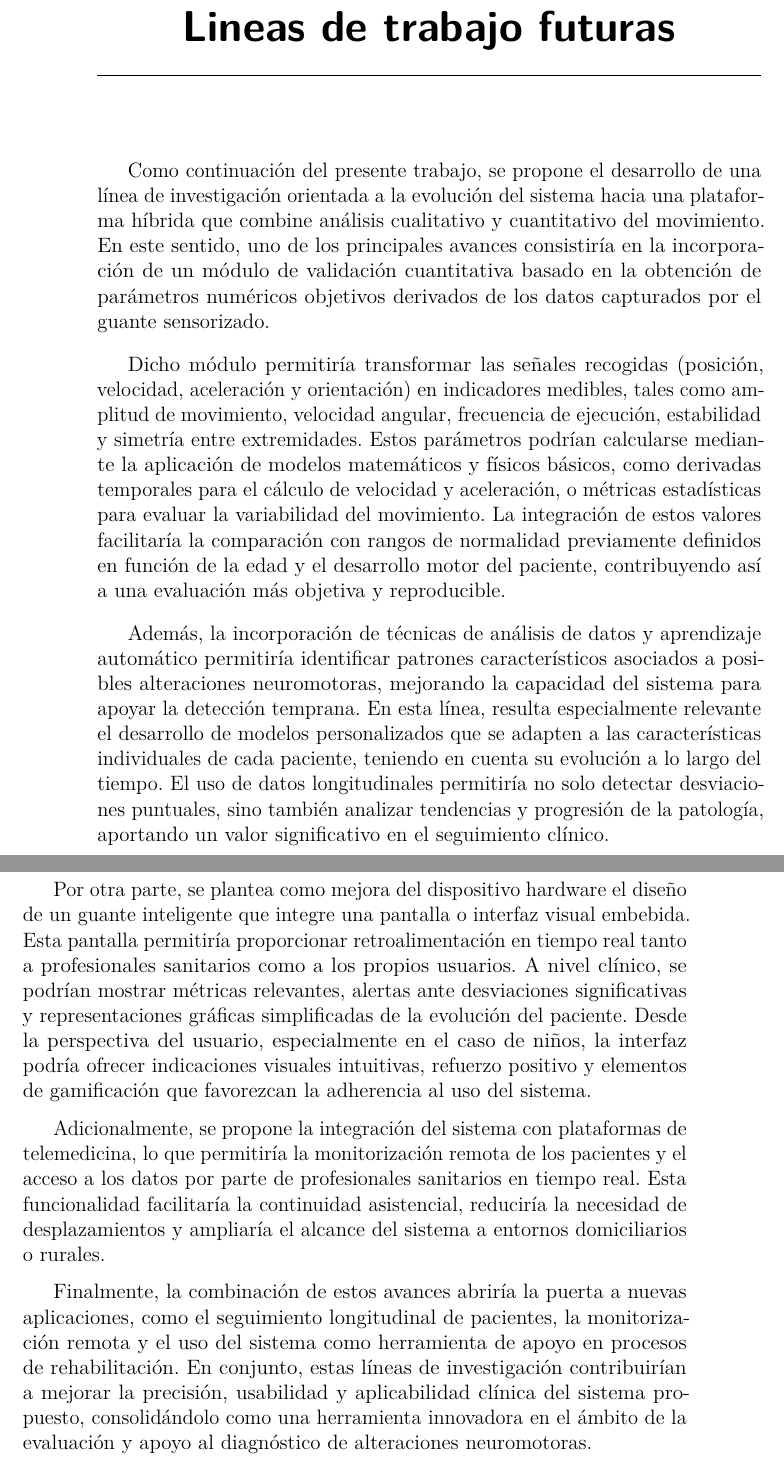
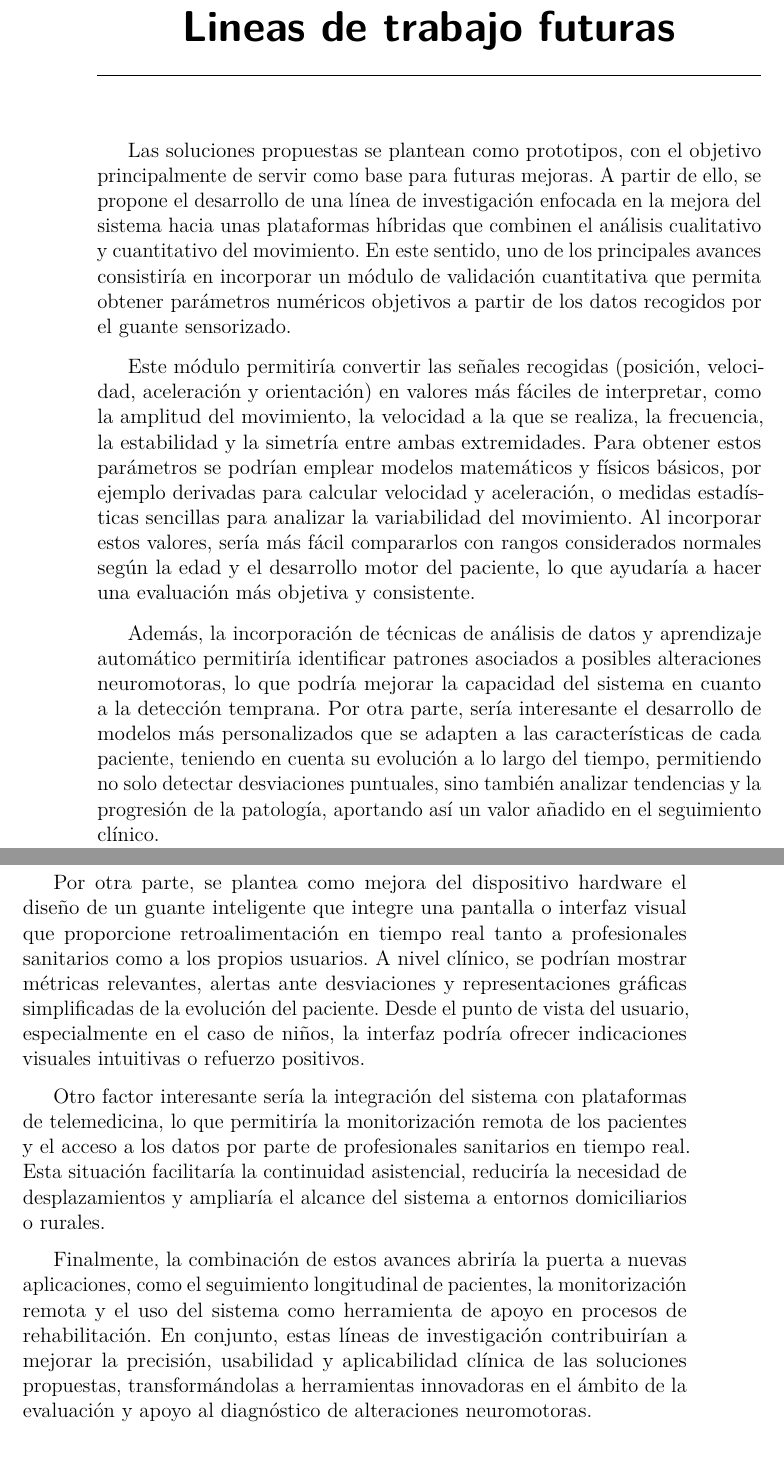
Before and after one commit to ivanmr200/Sensor_Movimientos_Involuntarios_NecPac, a LaTeX thesis (Plantilla_Latex_NecPac/Dispositivo de detección de movimientos involuntarios en pacientes con parálisis cerebral ateoide.tex, which reads Plantilla_Latex_NecPac/tex/8_lineas_futuras.tex): two parts of pages 31 and 32 of 34, joined at a grey line, cut so that both start at the same text. Compiled offline with pdfLaTeX.

Commit message:
Correción de errores

```diff
--- a/Plantilla_Latex_NecPac/tex/8_lineas_futuras.tex
+++ b/Plantilla_Latex_NecPac/tex/8_lineas_futuras.tex
@@ -1,14 +1,14 @@
-\capitulo{8}{Lineas de trabajo futuras}
+\capitulo{6}{Lineas de trabajo futuras}
 
+\vspace{-10px}
+Las soluciones propuestas se plantean como prototipos, con el objetivo principalmente de servir como base para futuras mejoras. A partir de ello, se propone el desarrollo de una línea de investigación enfocada en la mejora del sistema hacia unas plataformas híbridas que combinen el análisis cualitativo y cuantitativo del movimiento. En este sentido, uno de los principales avances consistiría en incorporar un módulo de validación cuantitativa que permita obtener parámetros numéricos objetivos a partir de los datos recogidos por el guante sensorizado.
 
-Como continuación del presente trabajo, se propone el desarrollo de una línea de investigación orientada a la evolución del sistema hacia una plataforma híbrida que combine análisis cualitativo y cuantitativo del movimiento. En este sentido, uno de los principales avances consistiría en la incorporación de un módulo de validación cuantitativa basado en la obtención de parámetros numéricos objetivos derivados de los datos capturados por el guante sensorizado.
+Este módulo permitiría convertir las señales recogidas (posición, velocidad, aceleración y orientación) en valores más fáciles de interpretar, como la amplitud del movimiento, la velocidad a la que se realiza, la frecuencia, la estabilidad y la simetría entre ambas extremidades. Para obtener estos parámetros se podrían emplear modelos matemáticos y físicos básicos, por ejemplo derivadas para calcular velocidad y aceleración, o medidas estadísticas sencillas para analizar la variabilidad del movimiento. Al incorporar estos valores, sería más fácil compararlos con rangos considerados normales según la edad y el desarrollo motor del paciente, lo que ayudaría a hacer una evaluación más objetiva y consistente.
 
-Dicho módulo permitiría transformar las señales recogidas (posición, velocidad, aceleración y orientación) en indicadores medibles, tales como amplitud de movimiento, velocidad angular, frecuencia de ejecución, estabilidad y simetría entre extremidades. Estos parámetros podrían calcularse mediante la aplicación de modelos matemáticos y físicos básicos, como derivadas temporales para el cálculo de velocidad y aceleración, o métricas estadísticas para evaluar la variabilidad del movimiento. La integración de estos valores facilitaría la comparación con rangos de normalidad previamente definidos en función de la edad y el desarrollo motor del paciente, contribuyendo así a una evaluación más objetiva y reproducible.
+Además, la incorporación de técnicas de análisis de datos y aprendizaje automático permitiría identificar patrones asociados a posibles alteraciones neuromotoras, lo que podría mejorar la capacidad del sistema en cuanto a la detección temprana. Por otra parte, sería interesante el desarrollo de modelos más personalizados que se adapten a las características de cada paciente, teniendo en cuenta su evolución a lo largo del tiempo, permitiendo no solo detectar desviaciones puntuales, sino también analizar tendencias y la progresión de la patología, aportando así un valor añadido en el seguimiento clínico.
 
-Además, la incorporación de técnicas de análisis de datos y aprendizaje automático permitiría identificar patrones característicos asociados a posibles alteraciones neuromotoras, mejorando la capacidad del sistema para apoyar la detección temprana. En esta línea, resulta especialmente relevante el desarrollo de modelos personalizados que se adapten a las características individuales de cada paciente, teniendo en cuenta su evolución a lo largo del tiempo. El uso de datos longitudinales permitiría no solo detectar desviaciones puntuales, sino también analizar tendencias y progresión de la patología, aportando un valor significativo en el seguimiento clínico.
+Por otra parte, se plantea como mejora del dispositivo hardware el diseño de un guante inteligente que integre una pantalla o interfaz visual que proporcione retroalimentación en tiempo real tanto a profesionales sanitarios como a los propios usuarios. A nivel clínico, se podrían mostrar métricas relevantes, alertas ante desviaciones y representaciones gráficas simplificadas de la evolución del paciente. Desde el punto de vista del usuario, especialmente en el caso de niños, la interfaz podría ofrecer indicaciones visuales intuitivas o refuerzo positivos.
 
-Por otra parte, se plantea como mejora del dispositivo hardware el diseño de un guante inteligente que integre una pantalla o interfaz visual embebida. Esta pantalla permitiría proporcionar retroalimentación en tiempo real tanto a profesionales sanitarios como a los propios usuarios. A nivel clínico, se podrían mostrar métricas relevantes, alertas ante desviaciones significativas y representaciones gráficas simplificadas de la evolución del paciente. Desde la perspectiva del usuario, especialmente en el caso de niños, la interfaz podría ofrecer indicaciones visuales intuitivas, refuerzo positivo y elementos de gamificación que favorezcan la adherencia al uso del sistema.
+Otro factor interesante sería la integración del sistema con plataformas de telemedicina, lo que permitiría la monitorización remota de los pacientes y el acceso a los datos por parte de profesionales sanitarios en tiempo real. Esta situación facilitaría la continuidad asistencial, reduciría la necesidad de desplazamientos y ampliaría el alcance del sistema a entornos domiciliarios o rurales.
 
-Adicionalmente, se propone la integración del sistema con plataformas de telemedicina, lo que permitiría la monitorización remota de los pacientes y el acceso a los datos por parte de profesionales sanitarios en tiempo real. Esta funcionalidad facilitaría la continuidad asistencial, reduciría la necesidad de desplazamientos y ampliaría el alcance del sistema a entornos domiciliarios o rurales.
-
-Finalmente, la combinación de estos avances abriría la puerta a nuevas aplicaciones, como el seguimiento longitudinal de pacientes, la monitorización remota y el uso del sistema como herramienta de apoyo en procesos de rehabilitación. En conjunto, estas líneas de investigación contribuirían a mejorar la precisión, usabilidad y aplicabilidad clínica del sistema propuesto, consolidándolo como una herramienta innovadora en el ámbito de la evaluación y apoyo al diagnóstico de alteraciones neuromotoras.
+Finalmente, la combinación de estos avances abriría la puerta a nuevas aplicaciones, como el seguimiento longitudinal de pacientes, la monitorización remota y el uso del sistema como herramienta de apoyo en procesos de rehabilitación. En conjunto, estas líneas de investigación contribuirían a mejorar la precisión, usabilidad y aplicabilidad clínica de las soluciones propuestas, transformándolas a herramientas innovadoras en el ámbito de la evaluación y apoyo al diagnóstico de alteraciones neuromotoras.
```
Also changed, not shown: Dispositivo de detección de movimientos involuntarios en pacientes con parálisis cerebral ateoide.pdf, Plantilla_Latex_NecPac/Dispositivo de detección de movimientos involuntarios en pacientes con parálisis cerebral ateoide.pdf, 3 other files.
